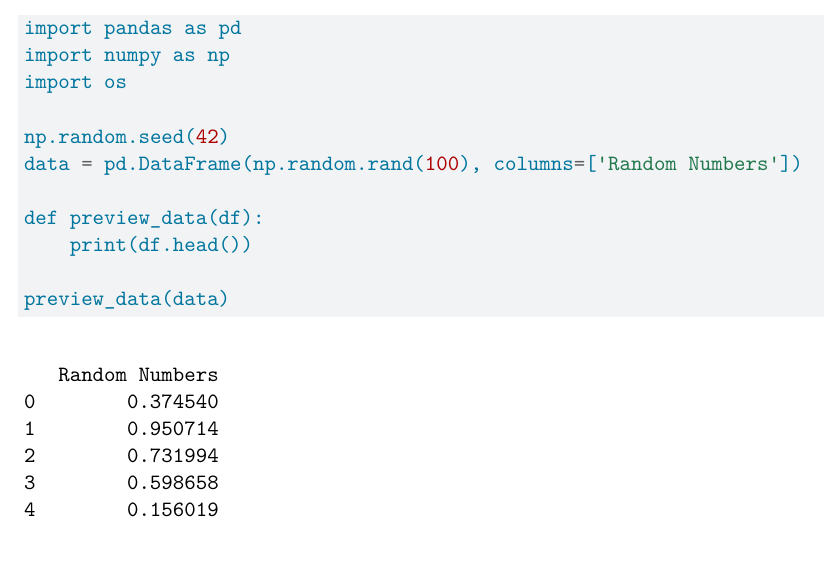
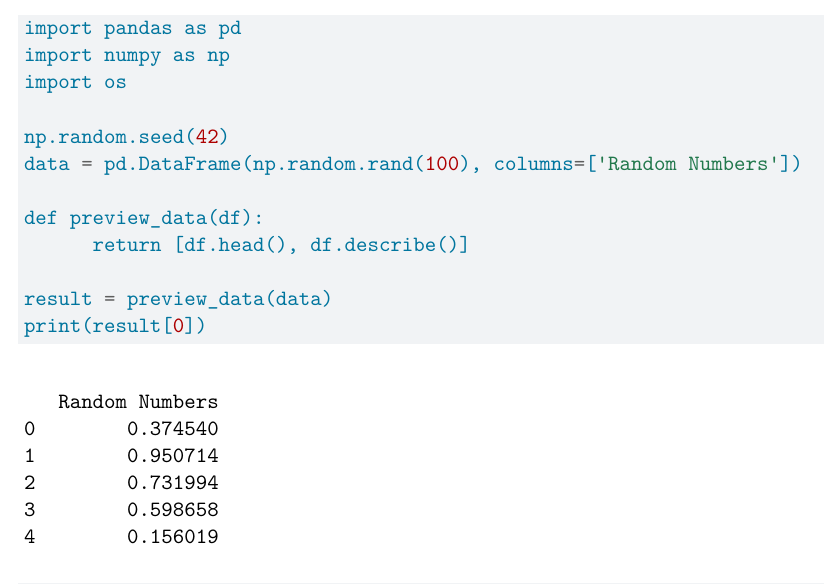
Before and after one commit to CSGENIUSLZX/Serhat-Ian, a Quarto document (ps3_pair.qmd): part of the page, cut so that both start at the same text, the shorter picture padded with empty space. Rendered offline with R 4.5, knitr and Pandoc in place of Quarto, then LaTeX, with nearby package versions.

Commit message:
Modify function

```diff
--- a/ps3_pair.qmd
+++ b/ps3_pair.qmd
@@ -27,6 +27,7 @@ np.random.seed(42)
 data = pd.DataFrame(np.random.rand(100), columns=['Random Numbers'])
 
 def preview_data(df):
-    print(df.head())
+      return [df.head(), df.describe()]
 
-preview_data(data)
+result = preview_data(data)
+print(result[0])
```
Also changed, not shown: ps3_pair.qmd (1 more changed lines).
